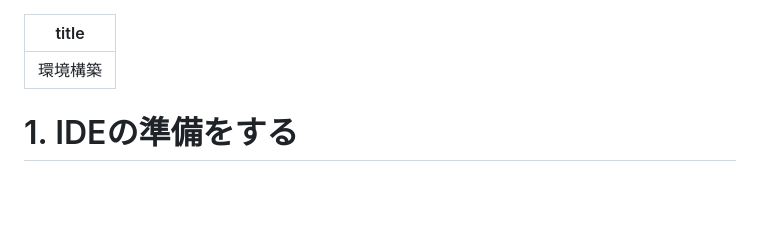
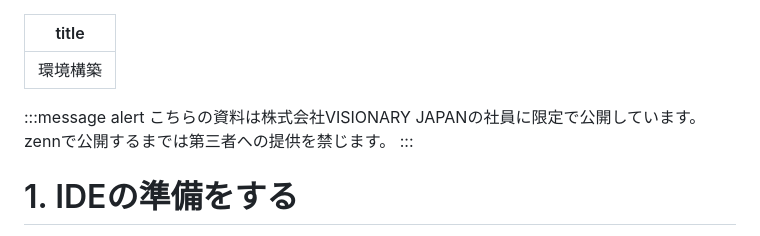
Before and after one commit to visionary-japan/flutter_tutorial, a Markdown page: books/flutter_playground/section1.md, the part around the change. Drawn GitHub-style; blank space fills up the shorter version.

Commit message:
アラートメッセージ追加

```diff
--- a/books/flutter_playground/section1.md
+++ b/books/flutter_playground/section1.md
@@ -1,6 +1,11 @@
 ---
 title: "環境構築"
 ---
+
+:::message alert
+こちらの資料は株式会社VISIONARY JAPANの社員に限定で公開しています。zennで公開するまでは第三者への提供を禁じます。
+:::
+
 # 1. IDEの準備をする
 Flutterで開発をするためにIDEを用意しましょう！
 今回インストールするIDEは全部で3つとなります。
```
